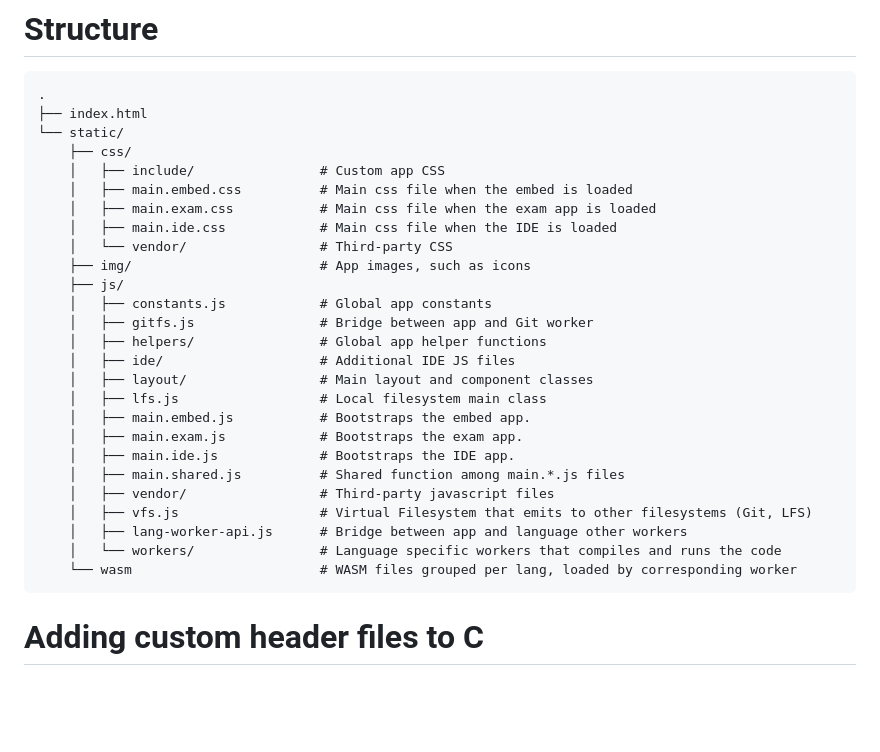
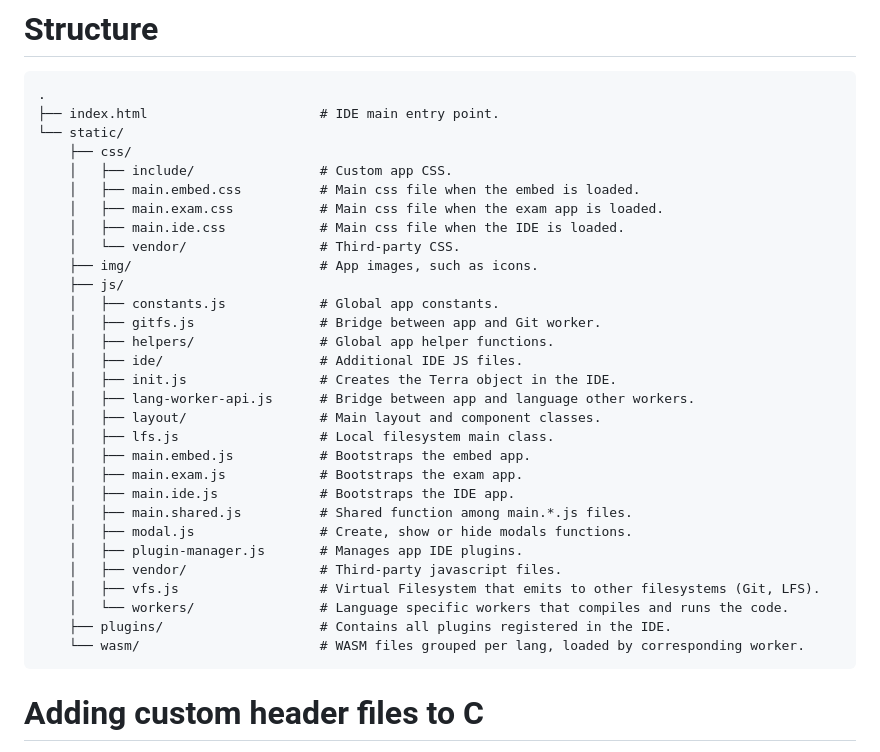
Before and after one commit to uvapl/terra, a Markdown page: README.md, the part around the change. GitHub-like rendering; blank space fills up the shorter version.

Commit message:
docs(readme): update structure section

````diff
--- a/README.md
+++ b/README.md
@@ -35,31 +35,35 @@ One example is to use Python's http module: `python3 -m http.server`, then open
 
 ```
 .
-├── index.html
+├── index.html                      # IDE main entry point.
 └── static/
     ├── css/
-    │   ├── include/                # Custom app CSS
-    │   ├── main.embed.css          # Main css file when the embed is loaded
-    │   ├── main.exam.css           # Main css file when the exam app is loaded
-    │   ├── main.ide.css            # Main css file when the IDE is loaded
-    │   └── vendor/                 # Third-party CSS
-    ├── img/                        # App images, such as icons
+    │   ├── include/                # Custom app CSS.
+    │   ├── main.embed.css          # Main css file when the embed is loaded.
+    │   ├── main.exam.css           # Main css file when the exam app is loaded.
+    │   ├── main.ide.css            # Main css file when the IDE is loaded.
+    │   └── vendor/                 # Third-party CSS.
+    ├── img/                        # App images, such as icons.
     ├── js/
-    │   ├── constants.js            # Global app constants
-    │   ├── gitfs.js                # Bridge between app and Git worker
-    │   ├── helpers/                # Global app helper functions
-    │   ├── ide/                    # Additional IDE JS files
-    │   ├── layout/                 # Main layout and component classes
-    │   ├── lfs.js                  # Local filesystem main class
+    │   ├── constants.js            # Global app constants.
+    │   ├── gitfs.js                # Bridge between app and Git worker.
+    │   ├── helpers/                # Global app helper functions.
+    │   ├── ide/                    # Additional IDE JS files.
+    │   ├── init.js                 # Creates the Terra object in the IDE.
+    │   ├── lang-worker-api.js      # Bridge between app and language other workers.
+    │   ├── layout/                 # Main layout and component classes.
+    │   ├── lfs.js                  # Local filesystem main class.
     │   ├── main.embed.js           # Bootstraps the embed app.
     │   ├── main.exam.js            # Bootstraps the exam app.
     │   ├── main.ide.js             # Bootstraps the IDE app.
-    │   ├── main.shared.js          # Shared function among main.*.js files
-    │   ├── vendor/                 # Third-party javascript files
-    │   ├── vfs.js                  # Virtual Filesystem that emits to other filesystems (Git, LFS)
-    │   ├── lang-worker-api.js      # Bridge between app and language other workers
-    │   └── workers/                # Language specific workers that compiles and runs the code
-    └── wasm                        # WASM files grouped per lang, loaded by corresponding worker
+    │   ├── main.shared.js          # Shared function among main.*.js files.
+    │   ├── modal.js                # Create, show or hide modals functions.
+    │   ├── plugin-manager.js       # Manages app IDE plugins.
+    │   ├── vendor/                 # Third-party javascript files.
+    │   ├── vfs.js                  # Virtual Filesystem that emits to other filesystems (Git, LFS).
+    │   └── workers/                # Language specific workers that compiles and runs the code.
+    ├── plugins/                    # Contains all plugins registered in the IDE.
+    └── wasm/                       # WASM files grouped per lang, loaded by corresponding worker.
 ```
 
 # Adding custom header files to C
````
